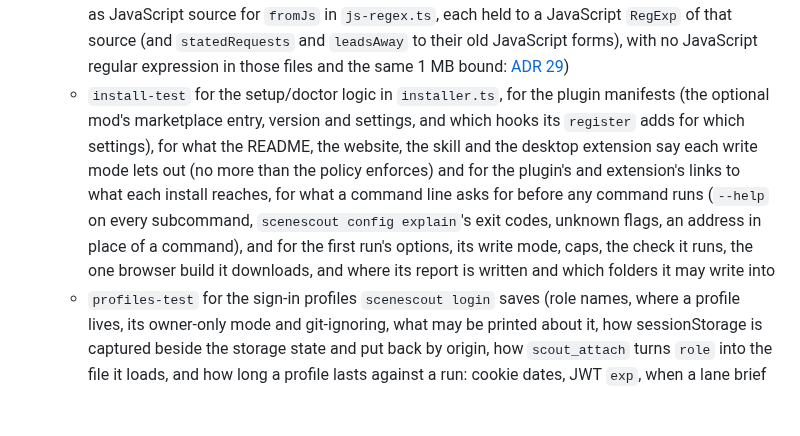
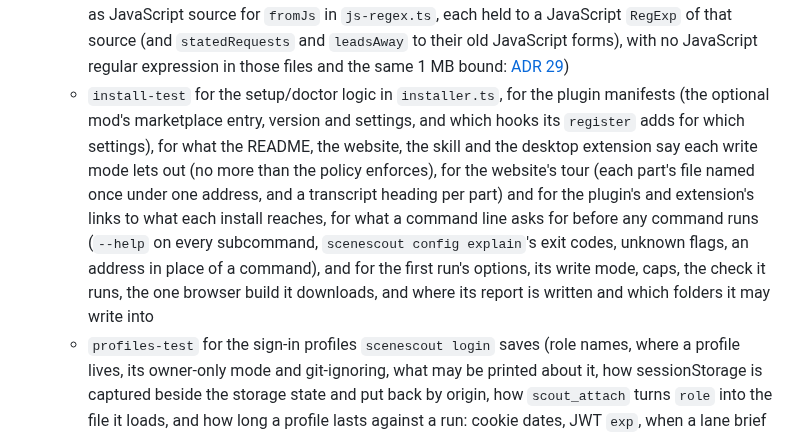
Before and after one commit to brunoboto96/SceneScout, a Markdown page: AGENTS.md, the part around the change. GitHub-like rendering; blank space fills up the shorter version.

```diff
--- a/AGENTS.md
+++ b/AGENTS.md
@@ -79,7 +79,7 @@ SceneScout is a **generic** exploratory-testing engine used against arbitrary we
   - `qa-test` for the `/scenescout qa` comment: the command, the allowlist, the fork refusal, where the preview and base URLs come from, the inert reply and the only images it renders, every keyless stage (gate, shots, report, check) against a stand-in GitHub API, `/scenescout qa check` (which workflow it may dispatch, how its run is found, the wait, and the verdict reply read from `check.json`), and the shape of the workflows in `examples/workflows/scenescout-qa.yml` and `scenescout-qa-check.yml` (logic in `action/qa-action.mjs` and `action/qa-check.mjs`, and `action/zip.mjs`, which reads `check.json` from an artifact's zip without extracting it)
   - `export-test` for `scenescout export`: its options and where its credentials come from, which findings it files, the marker a later export finds an issue by and that quoted text cannot forge it, the inert issue body (held to the qa reply's escaping), which screenshots belong to a finding, the plan and the cap, and whole exports against a stand-in GitHub API and a stand-in Jira API over real HTTP (dedup on a second export, dry runs, rate limits, a create that failed after the tracker made the issue, redirects, the token never printed), and filing tickets from a guided surface (`scout_ticket_preview` and `scout_ticket_file`: a preview's id, its tracker target, what binds it to its findings, its ten minutes, the person's confirmation form and what their answer comes to, and preview then file against the same stand-ins, with an expired or altered preview, every ending of the form but a yes, and the token never printed), and reading filed tickets back (`scout_ticket_status`: the places a record names, a record written against another tracker address never read, the tickets newest first, the five-minute limit held across server processes by a kept read and a lock, a filing making a read due, and the token never printed)
   - `memory-test` for storage (`memory.ts`, and that a finding the person labels not a bug is kept and still dedups), finding dedup (`finding-dedup.ts`), merging two processes' memory (`memory-merge.ts`) and the memory directory (`memory-dir.ts`), and for what is masked or redacted before anything is written (`redact.ts` and `sensitive.ts`: which fields are secret, the mask their typed value gets, credential shapes, email addresses and card numbers), and the linear-time engine their patterns run on (`linear-regex.ts`: what it gives back for a lookaround, that those files and `credential.ts` use no JavaScript regular expression, and that each pattern reads a crafted 1 MB text within a bound, in a child process `scripts/linear-time-child.ts` stops at that bound; [ADR 28](docs/adr/0028-patterns-on-app-text-run-on-a-linear-time-engine.md); and the route, ticket, calibration and write-policy readers' patterns and those of the crawl, profile expiry, lane, finding dedup, postMessage and strict-write readers, written once as JavaScript source for `fromJs` in `js-regex.ts`, each held to a JavaScript `RegExp` of that source (and `statedRequests` and `leadsAway` to their old JavaScript forms), with no JavaScript regular expression in those files and the same 1 MB bound: [ADR 29](docs/adr/0029-more-readers-of-app-text-run-on-the-linear-time-engine.md))
-  - `install-test` for the setup/doctor logic in `installer.ts`, for the plugin manifests (the optional mod's marketplace entry, version and settings, and which hooks its `register` adds for which settings), for what the README, the website, the skill and the desktop extension say each write mode lets out (no more than the policy enforces) and for the plugin's and extension's links to what each install reaches, for what a command line asks for before any command runs (`--help` on every subcommand, `scenescout config explain`'s exit codes, unknown flags, an address in place of a command), and for the first run's options, its write mode, caps, the check it runs, the one browser build it downloads, and where its report is written and which folders it may write into
+  - `install-test` for the setup/doctor logic in `installer.ts`, for the plugin manifests (the optional mod's marketplace entry, version and settings, and which hooks its `register` adds for which settings), for what the README, the website, the skill and the desktop extension say each write mode lets out (no more than the policy enforces), for the website's tour (each part's file named once under one address, and a transcript heading per part) and for the plugin's and extension's links to what each install reaches, for what a command line asks for before any command runs (`--help` on every subcommand, `scenescout config explain`'s exit codes, unknown flags, an address in place of a command), and for the first run's options, its write mode, caps, the check it runs, the one browser build it downloads, and where its report is written and which folders it may write into
   - `profiles-test` for the sign-in profiles `scenescout login` saves (role names, where a profile lives, its owner-only mode and git-ignoring, what may be printed about it, how sessionStorage is captured beside the storage state and put back by origin, how `scout_attach` turns `role` into the file it loads, and how long a profile lasts against a run: cookie dates, JWT `exp`, when a lane brief is refused, and a guided check's sign-in health before it starts)
   - `refresh-test` for the refresh broker: which profile values are refresh tokens, when a request carries one and which requests count as the refresh call (a cookie alone never does, a static asset never does), the endpoints it learns from a rotated cookie, whether a session holding the lock sends it or swaps it for the current one, when a rotation counts as stored, and the lock itself, with a check across real processes
   - `scripted-login-test` for `scenescout login --script`: its environment and flags (a fixed code or a TOTP secret, and no password for a passwordless sign-in), the RFC 6238 code, which field is the username, password or code (one field, or one box per character), which button moves the form on, when the form has signed in or been refused, and the credential redaction, and how the smoke suites find a credential left in a saved file
```
Also changed, not shown: README.md (+2 -0 lines), site/tour-poster.jpg (added), 2 other files.
